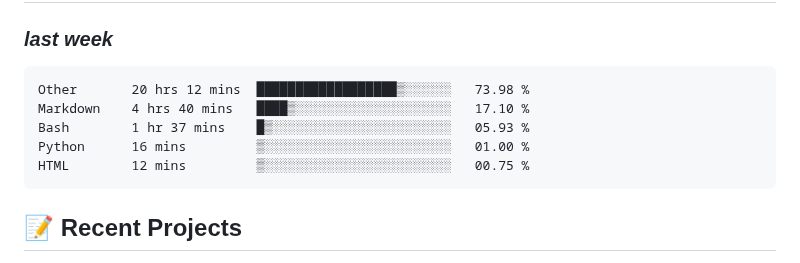
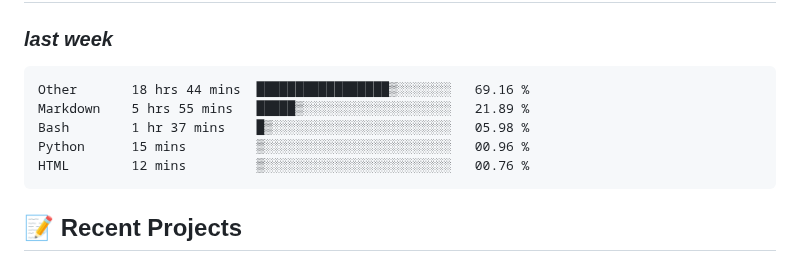
Before and after one commit to alie8096/alie8096, a Markdown page: README.md, the part around the change. GitHub-like rendering.

Commit message:
Updated waka-readme graph with new metrics

````diff
--- a/README.md
+++ b/README.md
@@ -41,11 +41,11 @@ Welcome to my GitHub profile! I'm passionate about coding and enjoy working with
 <!--START_SECTION:waka-->
 
 ```txt
-Other       20 hrs 12 mins  ██████████████████▒░░░░░░   73.98 %
-Markdown    4 hrs 40 mins   ████▒░░░░░░░░░░░░░░░░░░░░   17.10 %
-Bash        1 hr 37 mins    █▒░░░░░░░░░░░░░░░░░░░░░░░   05.93 %
-Python      16 mins         ▒░░░░░░░░░░░░░░░░░░░░░░░░   01.00 %
-HTML        12 mins         ▒░░░░░░░░░░░░░░░░░░░░░░░░   00.75 %
+Other       18 hrs 44 mins  █████████████████▒░░░░░░░   69.16 %
+Markdown    5 hrs 55 mins   █████▒░░░░░░░░░░░░░░░░░░░   21.89 %
+Bash        1 hr 37 mins    █▒░░░░░░░░░░░░░░░░░░░░░░░   05.98 %
+Python      15 mins         ▒░░░░░░░░░░░░░░░░░░░░░░░░   00.96 %
+HTML        12 mins         ▒░░░░░░░░░░░░░░░░░░░░░░░░   00.76 %
 ```
 
 <!--END_SECTION:waka-->
````
